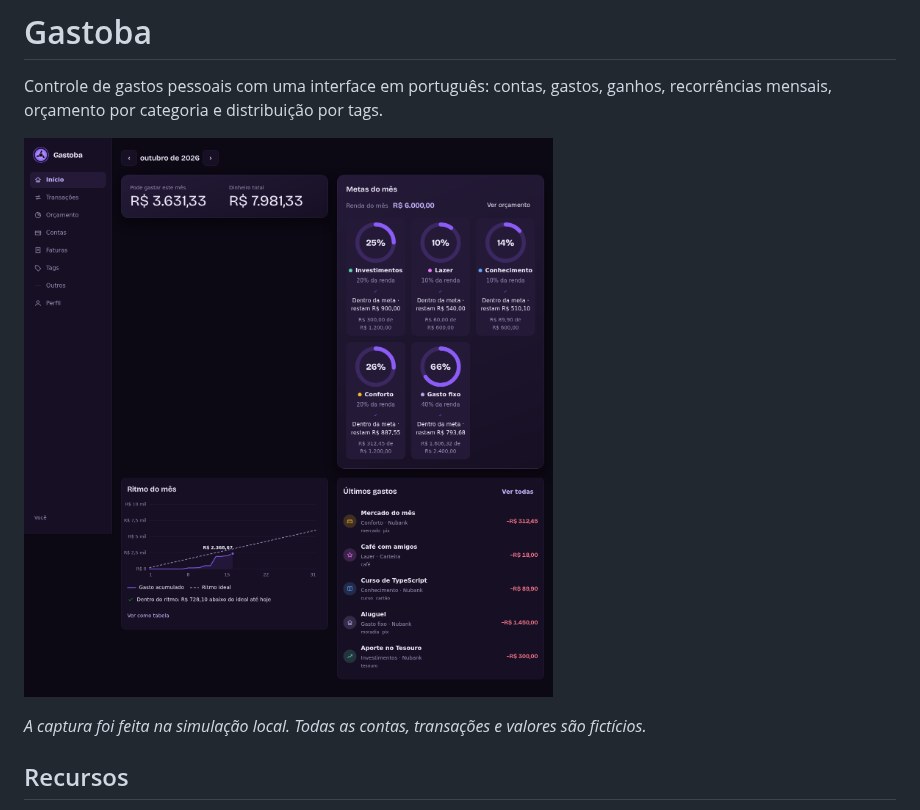
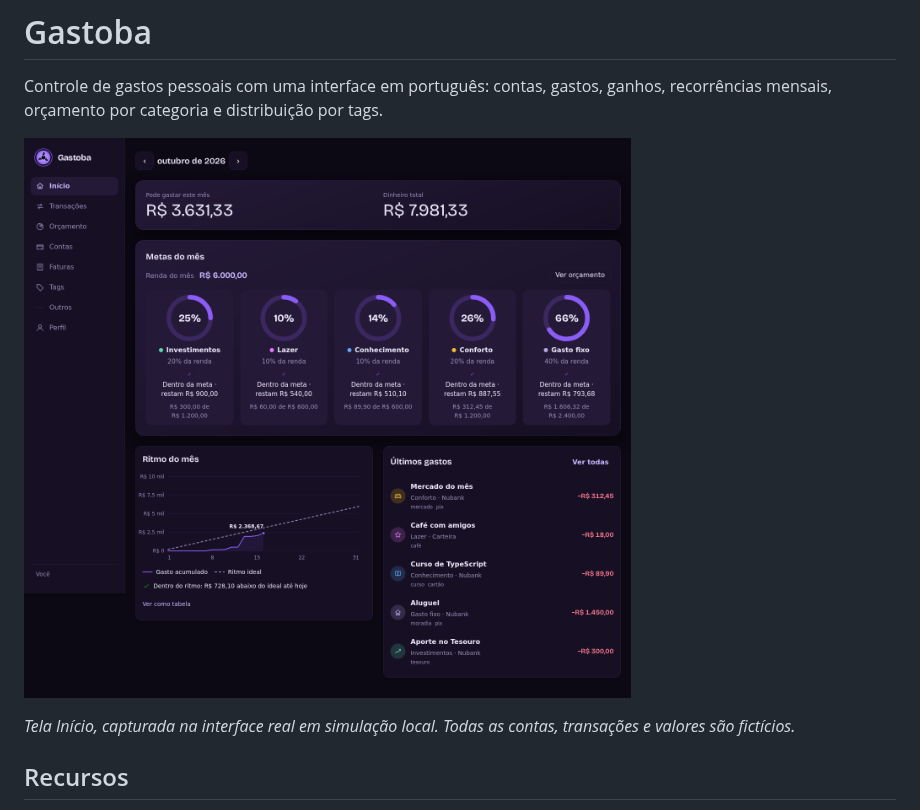
Before and after one commit to Fet0b/Gastoba, a Markdown page: README.md, the part around the change. GitHub-like rendering; pictures changed too: Docs/imagens/painel.png.

Commit message:
fix(frontend): alinha resumo e metas da tela inicial

```diff
--- a/README.md
+++ b/README.md
@@ -6,7 +6,7 @@ Controle de gastos pessoais com uma interface em português: contas, gastos, gan
 
 ![Painel do Gastoba com dados fictícios](Docs/imagens/painel.png)
 
-*A captura foi feita na simulação local. Todas as contas, transações e valores são fictícios.*
+*Tela Início, capturada na interface real em simulação local. Todas as contas, transações e valores são fictícios.*
 
 ## Recursos
 
```
Also changed, not shown: plans/2026-10-16_layout-inicio.md (added, +9 -0 lines), 2 other files.
